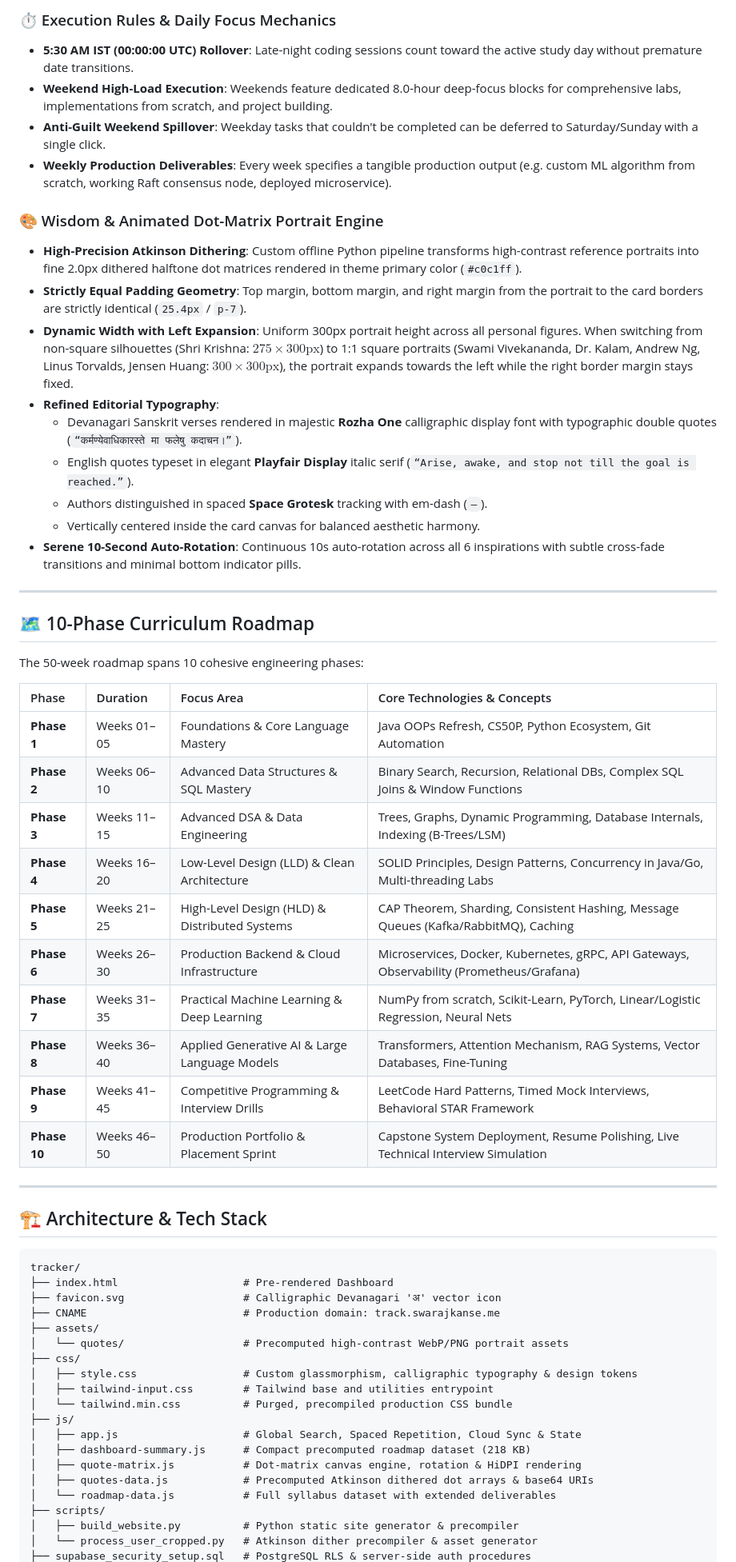
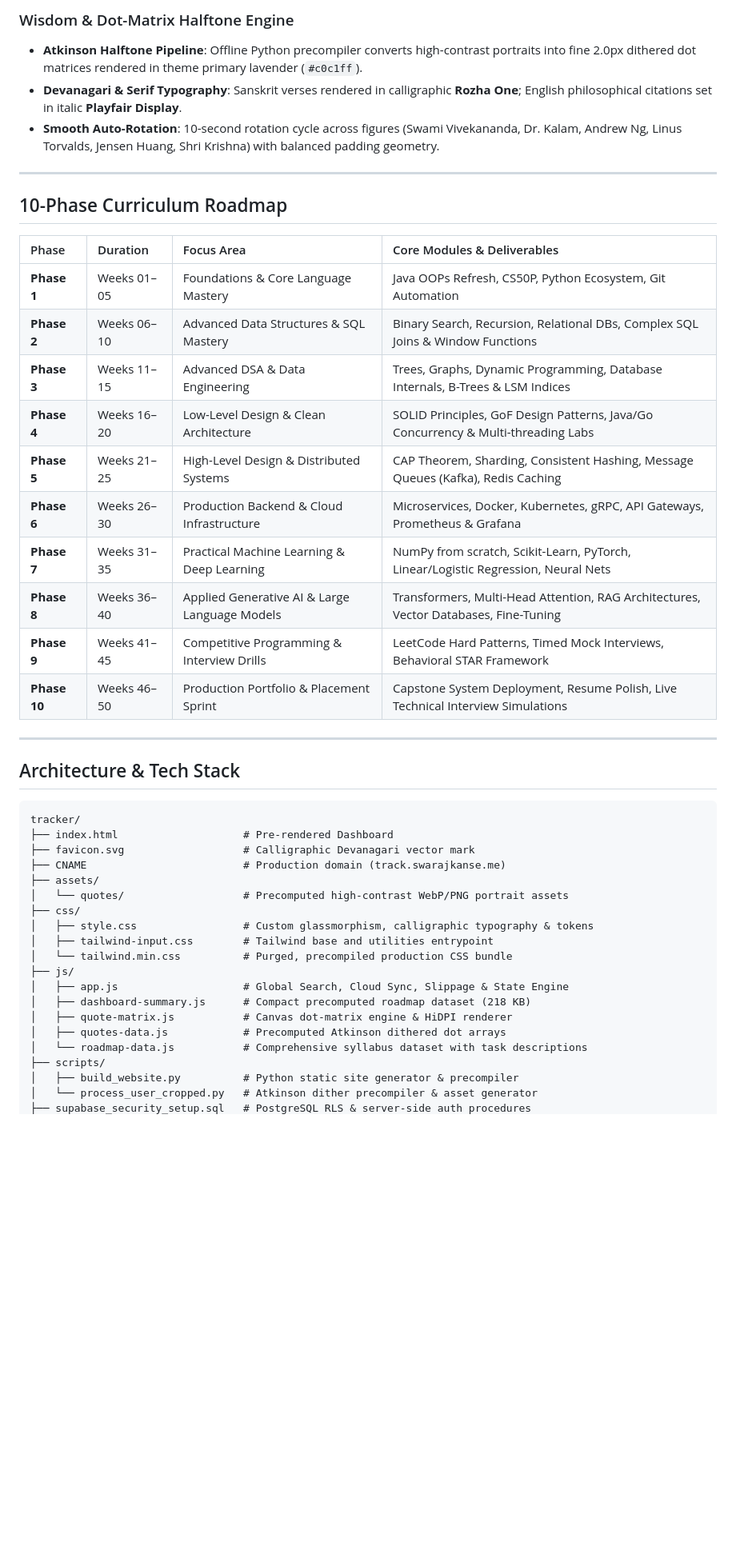
Before and after one commit to SwarajKanse/roadmap-tracker, a Markdown page: README.md, the part around one of its changes. Shown at 80% size. Rendered like a GitHub page; blank space fills up the shorter version.

````diff
--- a/README.md
+++ b/README.md
@@ -58,61 +48,47 @@ Built with a **local-first, zero-runtime-hydration** philosophy, अभ्या
 
-### ⏱️ Execution Rules & Daily Focus Mechanics
-- **5:30 AM IST (00:00:00 UTC) Rollover**: Late-night coding sessions count toward the active study day without premature date transitions.
-- **Weekend High-Load Execution**: Weekends feature dedicated 8.0-hour deep-focus blocks for comprehensive labs, implementations from scratch, and project building.
-- **Anti-Guilt Weekend Spillover**: Weekday tasks that couldn't be completed can be deferred to Saturday/Sunday with a single click.
-- **Weekly Production Deliverables**: Every week specifies a tangible production output (e.g. custom ML algorithm from scratch, working Raft consensus node, deployed microservice).
-
-### 🎨 Wisdom & Animated Dot-Matrix Portrait Engine
-- **High-Precision Atkinson Dithering**: Custom offline Python pipeline transforms high-contrast reference portraits into fine 2.0px dithered halftone dot matrices rendered in theme primary color (`#c0c1ff`).
-- **Strictly Equal Padding Geometry**: Top margin, bottom margin, and right margin from the portrait to the card borders are strictly identical (`25.4px` / `p-7`).
-- **Dynamic Width with Left Expansion**: Uniform 300px portrait height across all personal figures. When switching from non-square silhouettes (Shri Krishna: $275 \times 300\text{px}$) to 1:1 square portraits (Swami Vivekananda, Dr. Kalam, Andrew Ng, Linus Torvalds, Jensen Huang: $300 \times 300\text{px}$), the portrait expands towards the left while the right border margin stays fixed.
-- **Refined Editorial Typography**:
-  - Devanagari Sanskrit verses rendered in majestic **Rozha One** calligraphic display font with typographic double quotes (`“कर्मण्येवाधिकारस्ते मा फलेषु कदाचन।”`).
-  - English quotes typeset in elegant **Playfair Display** italic serif (`“Arise, awake, and stop not till the goal is reached.”`).
-  - Authors distinguished in spaced **Space Grotesk** tracking with em-dash (`—`).
-  - Vertically centered inside the card canvas for balanced aesthetic harmony.
-- **Serene 10-Second Auto-Rotation**: Continuous 10s auto-rotation across all 6 inspirations with subtle cross-fade transitions and minimal bottom indicator pills.
+### Wisdom & Dot-Matrix Halftone Engine
+- **Atkinson Halftone Pipeline**: Offline Python precompiler converts high-contrast portraits into fine 2.0px dithered dot matrices rendered in theme primary lavender (`#c0c1ff`).
+- **Devanagari & Serif Typography**: Sanskrit verses rendered in calligraphic **Rozha One**; English philosophical citations set in italic **Playfair Display**.
+- **Smooth Auto-Rotation**: 10-second rotation cycle across figures (Swami Vivekananda, Dr. Kalam, Andrew Ng, Linus Torvalds, Jensen Huang, Shri Krishna) with balanced padding geometry.
 
 ---
 
-## 🗺️ 10-Phase Curriculum Roadmap
+## 10-Phase Curriculum Roadmap
 
-The 50-week roadmap spans 10 cohesive engineering phases:
-
-| Phase | Duration | Focus Area | Core Technologies & Concepts |
+| Phase | Duration | Focus Area | Core Modules & Deliverables |
 | :--- | :--- | :--- | :--- |
 | **Phase 1** | Weeks 01–05 | Foundations & Core Language Mastery | Java OOPs Refresh, CS50P, Python Ecosystem, Git Automation |
 | **Phase 2** | Weeks 06–10 | Advanced Data Structures & SQL Mastery | Binary Search, Recursion, Relational DBs, Complex SQL Joins & Window Functions |
-| **Phase 3** | Weeks 11–15 | Advanced DSA & Data Engineering | Trees, Graphs, Dynamic Programming, Database Internals, Indexing (B-Trees/LSM) |
-| **Phase 4** | Weeks 16–20 | Low-Level Design (LLD) & Clean Architecture | SOLID Principles, Design Patterns, Concurrency in Java/Go, Multi-threading Labs |
-| **Phase 5** | Weeks 21–25 | High-Level Design (HLD) & Distributed Systems | CAP Theorem, Sharding, Consistent Hashing, Message Queues (Kafka/RabbitMQ), Caching |
-| **Phase 6** | Weeks 26–30 | Production Backend & Cloud Infrastructure | Microservices, Docker, Kubernetes, gRPC, API Gateways, Observability (Prometheus/Grafana) |
+| **Phase 3** | Weeks 11–15 | Advanced DSA & Data Engineering | Trees, Graphs, Dynamic Programming, Database Internals, B-Trees & LSM Indices |
+| **Phase 4** | Weeks 16–20 | Low-Level Design & Clean Architecture | SOLID Principles, GoF Design Patterns, Java/Go Concurrency & Multi-threading Labs |
+| **Phase 5** | Weeks 21–25 | High-Level Design & Distributed Systems | CAP Theorem, Sharding, Consistent Hashing, Message Queues (Kafka), Redis Caching |
+| **Phase 6** | Weeks 26–30 | Production Backend & Cloud Infrastructure | Microservices, Docker, Kubernetes, gRPC, API Gateways, Prometheus & Grafana |
 | **Phase 7** | Weeks 31–35 | Practical Machine Learning & Deep Learning | NumPy from scratch, Scikit-Learn, PyTorch, Linear/Logistic Regression, Neural Nets |
-| **Phase 8** | Weeks 36–40 | Applied Generative AI & Large Language Models | Transformers, Attention Mechanism, RAG Systems, Vector Databases, Fine-Tuning |
+| **Phase 8** | Weeks 36–40 | Applied Generative AI & Large Language Models | Transformers, Multi-Head Attention, RAG Architectures, Vector Databases, Fine-Tuning |
 | **Phase 9** | Weeks 41–45 | Competitive Programming & Interview Drills | LeetCode Hard Patterns, Timed Mock Interviews, Behavioral STAR Framework |
-| **Phase 10** | Weeks 46–50 | Production Portfolio & Placement Sprint | Capstone System Deployment, Resume Polishing, Live Technical Interview Simulation |
+| **Phase 10** | Weeks 46–50 | Production Portfolio & Placement Sprint | Capstone System Deployment, Resume Polish, Live Technical Interview Simulations |
 
 ---
 
-## 🏗️ Architecture & Tech Stack
+## Architecture & Tech Stack
 
 ```
 tracker/
 ├── index.html                    # Pre-rendered Dashboard
-├── favicon.svg                   # Calligraphic Devanagari 'अ' vector icon
-├── CNAME                         # Production domain: track.swarajkanse.me
+├── favicon.svg                   # Calligraphic Devanagari vector mark
+├── CNAME                         # Production domain (track.swarajkanse.me)
 ├── assets/
 │   └── quotes/                   # Precomputed high-contrast WebP/PNG portrait assets
 ├── css/
-│   ├── style.css                 # Custom glassmorphism, calligraphic typography & design tokens
+│   ├── style.css                 # Custom glassmorphism, calligraphic typography & tokens
 │   ├── tailwind-input.css        # Tailwind base and utilities entrypoint
 │   └── tailwind.min.css          # Purged, precompiled production CSS bundle
 ├── js/
-│   ├── app.js                    # Global Search, Spaced Repetition, Cloud Sync & State
+│   ├── app.js                    # Global Search, Cloud Sync, Slippage & State Engine
 │   ├── dashboard-summary.js      # Compact precomputed roadmap dataset (218 KB)
-│   ├── quote-matrix.js           # Dot-matrix canvas engine, rotation & HiDPI rendering
-│   ├── quotes-data.js            # Precomputed Atkinson dithered dot arrays & base64 URIs
-│   └── roadmap-data.js           # Full syllabus dataset with extended deliverables
+│   ├── quote-matrix.js           # Canvas dot-matrix engine & HiDPI renderer
+│   ├── quotes-data.js            # Precomputed Atkinson dithered dot arrays
+│   └── roadmap-data.js           # Comprehensive syllabus dataset with task descriptions
 ├── scripts/
 │   ├── build_website.py          # Python static site generator & precompiler
 │   └── process_user_cropped.py   # Atkinson dither precompiler & asset generator
````
Also changed, not shown: other parts of README.md (+70 -85 lines).
